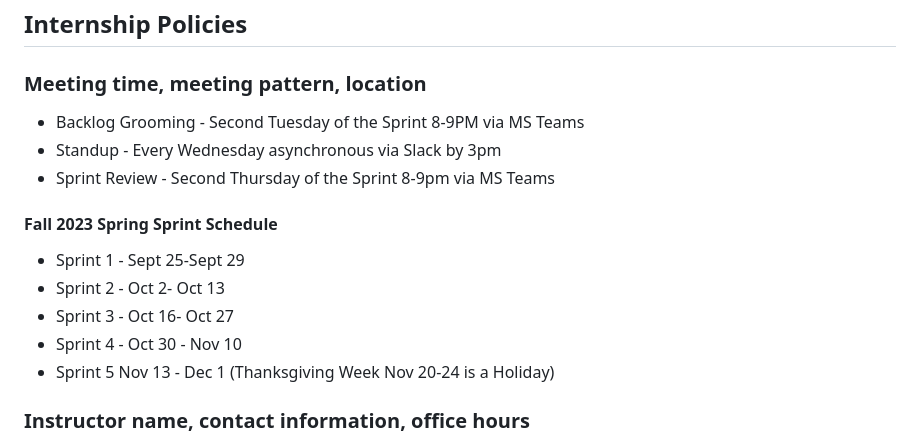
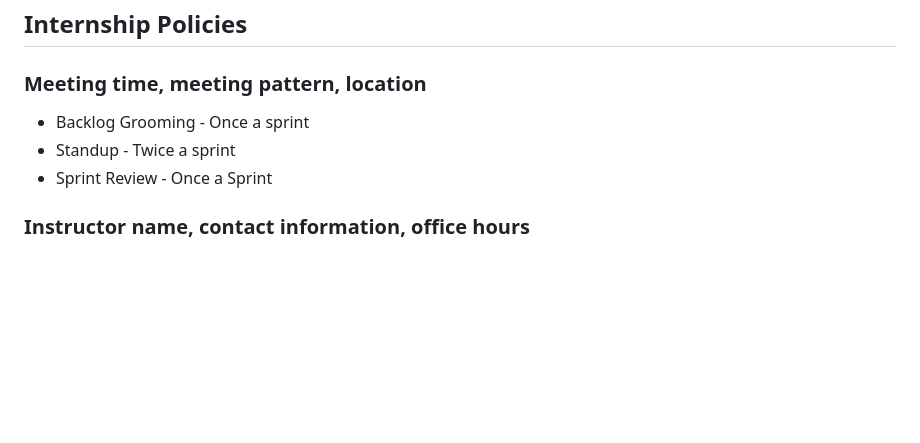
Before and after one commit to VERSO-UVM/ORCA, a Markdown page: Pod/ORCA_job_description.md, the part around the change. GitHub-like rendering; blank space fills up the shorter version.

Commit message:
update to job description

```diff
--- a/Pod/ORCA_job_description.md
+++ b/Pod/ORCA_job_description.md
@@ -10,16 +10,9 @@ Assessment is based on customer, stakeholder, and self-feedback, with a focus on
 
 ## Internship Policies
 ### Meeting time, meeting pattern, location
-- Backlog Grooming - Second Tuesday of the Sprint 8-9PM via MS Teams
-- Standup - Every Wednesday asynchronous via Slack by 3pm
-- Sprint Review - Second Thursday of the Sprint 8-9pm via MS Teams
-
-#### Fall 2023 Spring Sprint Schedule
-- Sprint 1 - Sept 25-Sept 29
-- Sprint 2 - Oct 2- Oct 13
-- Sprint 3 - Oct 16- Oct 27
-- Sprint 4 - Oct 30 - Nov 10
-- Sprint 5 Nov 13 - Dec 1 (Thanksgiving Week  Nov 20-24 is a Holiday)
+- Backlog Grooming - Once a sprint
+- Standup - Twice a sprint
+- Sprint Review - Once a Sprint
 
 ### Instructor name, contact information, office hours
 Kendall Fortney -Director of VERSO kendall.fortney@uvm.edu Howe Library Office 054 Ground Floor, 538 Main St, Burlington, VT 05405
```
